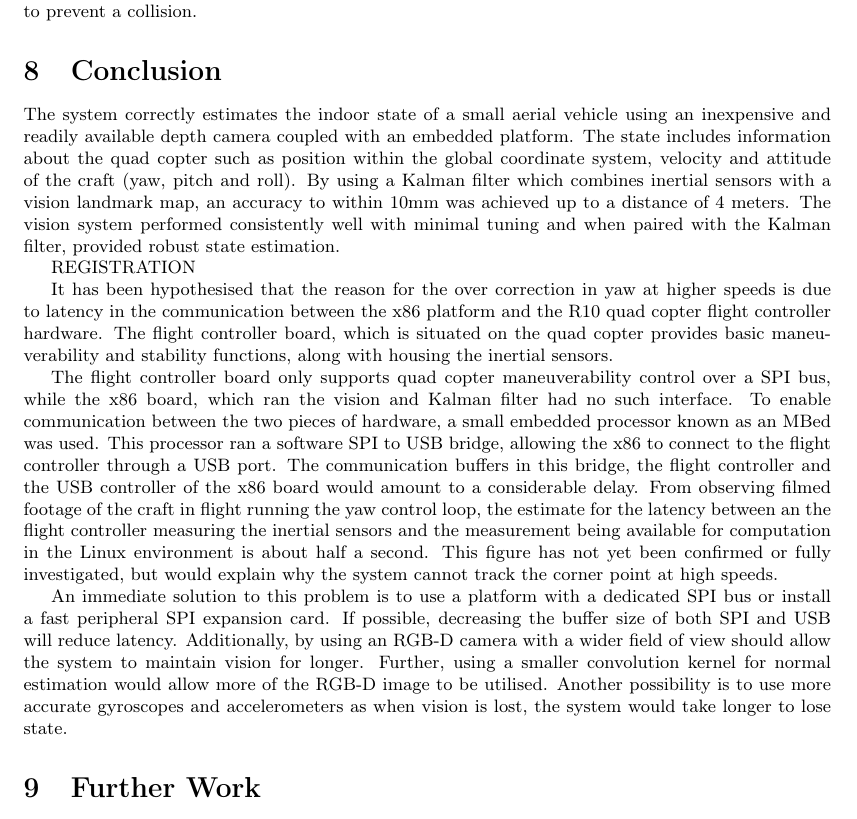
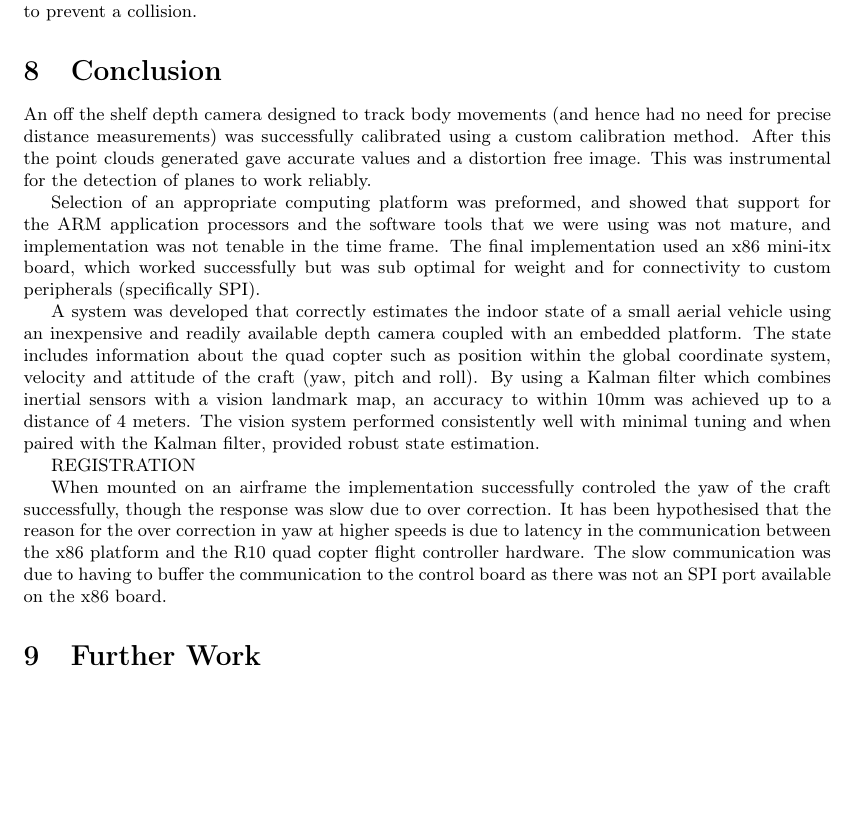
Before and after one commit to proftom/QuadCopter, a LaTeX document (report/Report.tex): part of page 24 of 25, cut so that both start at the same text, the shorter picture padded with empty space. Compiled offline with pdfLaTeX.

Commit message:
incremental to minimise colissi

```diff
--- a/report/Report.tex
+++ b/report/Report.tex
@@ -1379,18 +1379,21 @@ With the yaw control loop activated, it is obvious that the craft attempts to co
 
 
 \section{Conclusion}
+An off the shelf depth camera designed to track body movements (and hence had no need for precise distance measurements) was successfully calibrated using a custom calibration method. After this the point clouds generated gave accurate values and a distortion free image. This was instrumental for the detection of planes to work reliably.
 
-The system correctly estimates the indoor state of a small aerial vehicle using an inexpensive and readily available depth camera coupled with an embedded platform. The state includes information about the quad copter such as position within the global coordinate system, velocity and attitude of the craft (yaw, pitch and roll). By using a Kalman filter which combines inertial sensors with a vision landmark map, an accuracy to within 10mm was achieved up to a distance of 4 meters. The vision system performed consistently well with minimal tuning and when paired with the Kalman filter, provided robust state estimation.
+Selection of an appropriate computing platform was preformed, and showed that support for the ARM application processors and the software tools that we were using was not mature, and implementation was not tenable in the time frame. The final implementation used an x86 mini-itx board, which worked successfully but was sub optimal for weight and for connectivity to custom peripherals (specifically SPI).
+
+A system was developed that correctly estimates the indoor state of a small aerial vehicle using an inexpensive and readily available depth camera coupled with an embedded platform. The state includes information about the quad copter such as position within the global coordinate system, velocity and attitude of the craft (yaw, pitch and roll). By using a Kalman filter which combines inertial sensors with a vision landmark map, an accuracy to within 10mm was achieved up to a distance of 4 meters. The vision system performed consistently well with minimal tuning and when paired with the Kalman filter, provided robust state estimation.
 
 
 REGISTRATION
 
-It has been hypothesised that the reason for the over correction in yaw at higher speeds is due to latency in the communication between the x86 platform and the R10 quad copter flight controller hardware. The flight controller board, which is situated on the quad copter provides basic maneuverability and stability functions, along with housing the inertial sensors.
+When mounted on an airframe the implementation successfully controled the yaw of the craft successfully, though the response was slow due to over correction. It has been hypothesised that the reason for the over correction in yaw at higher speeds is due to latency in the communication between the x86 platform and the R10 quad copter flight controller hardware. The slow communication was due to having to buffer the communication to the control board as there was not an SPI port available on the x86 board.
 
-The flight controller board only supports quad copter maneuverability control over a SPI bus, while the x86 board, which ran the vision and Kalman filter had no such interface. To enable communication between the two pieces of hardware, a small embedded processor known as an MBed was used. This processor ran a software SPI to USB bridge, allowing the x86 to connect to the flight controller through a USB port. The communication buffers in this bridge, the flight controller and the USB controller of the x86 board would amount to a considerable delay. From observing filmed footage of the craft in flight running the yaw control loop, the estimate for the latency between an the flight controller measuring the inertial sensors and the measurement being available for computation in the Linux environment is about half a second. This figure has not yet been confirmed or fully investigated, but would explain why the system cannot track the corner point at high speeds.
+% The flight controller board only supports quad copter maneuverability control over a SPI bus, while the x86 board, which ran the vision and Kalman filter had no such interface. To enable communication between the two pieces of hardware, a small embedded processor known as an MBed was used. This processor ran a software SPI to USB bridge, allowing the x86 to connect to the flight controller through a USB port. The communication buffers in this bridge, the flight controller and the USB controller of the x86 board would amount to a considerable delay. From observing filmed footage of the craft in flight running the yaw control loop, the estimate for the latency between an the flight controller measuring the inertial sensors and the measurement being available for computation in the Linux environment is about half a second. This figure has not yet been confirmed or fully investigated, but would explain why the system cannot track the corner point at high speeds.
 
 %Ryan would want to look at this
-An immediate solution to this problem is to use a platform with a dedicated SPI bus or install a fast peripheral SPI expansion card. If possible, decreasing the buffer size of both SPI and USB will reduce latency. Additionally, by using an RGB-D camera with a wider field of view should allow the system to maintain vision for longer. Further, using a smaller convolution kernel for normal estimation would allow more of the RGB-D image to be utilised. Another possibility is to use more accurate gyroscopes and accelerometers as when vision is lost, the system would take longer to lose state.
+% An immediate solution to this problem is to use a platform with a dedicated SPI bus or install a fast peripheral SPI expansion card. If possible, decreasing the buffer size of both SPI and USB will reduce latency. Additionally, by using an RGB-D camera with a wider field of view should allow the system to maintain vision for longer. Further, using a smaller convolution kernel for normal estimation would allow more of the RGB-D image to be utilised. Another possibility is to use more accurate gyroscopes and accelerometers as when vision is lost, the system would take longer to lose state.
 
 \section{Further Work}
 Although much work was done on trying to implement our system on an ARM application processor during the course of this project, significant problems surrounding compatibility with OpenNI (the frame work linking the Xtion depth camera with PCL). This is currently in version 1.6. Version 2.0 will be released soon and is intended to increase compatibility with arm platforms. This will allow a much lighter setup with more options of development boards with low level outputs, which would also solve some of the latency issues that we had.
```
